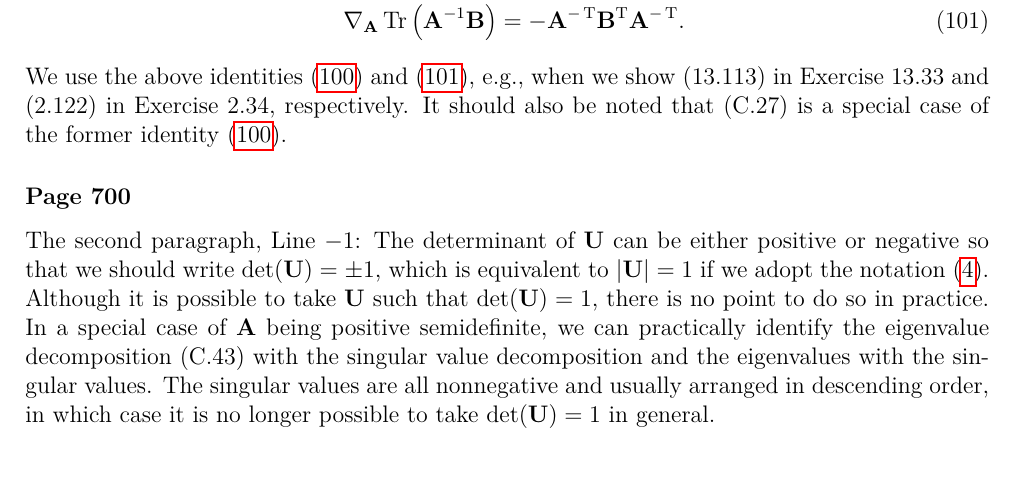
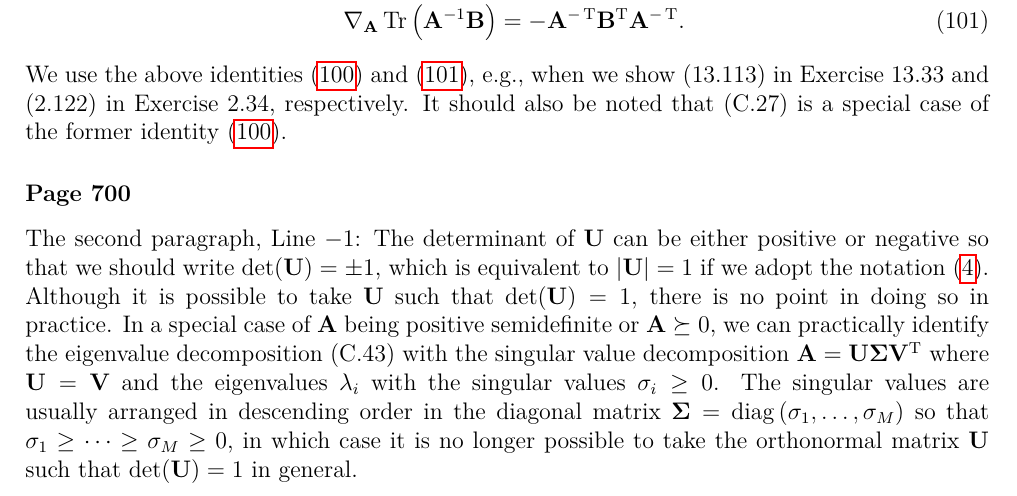
Before and after one commit to yousuketakada/prml_errata, a LaTeX document (prml_errata.tex): part of page 18 of 19, cut so that both start at the same text, the shorter picture padded with empty space. Compiled offline with pdfLaTeX.

Commit message:
Add equations for singular value decomposition

```diff
--- a/prml_errata.tex
+++ b/prml_errata.tex
@@ -1359,12 +1359,17 @@ The determinant of $\mathbf{U}$ can be either positive or negative so that
 we should write $\operatorname{det}(\mathbf{U}) = \pm 1$, which is equivalent to
 $\left|\mathbf{U}\right| = 1$ if we adopt the notation~\eqref{eq:abs_of_matrix_determinant}.
 Although it is possible to take $\mathbf{U}$ such that $\operatorname{det}(\mathbf{U}) = 1$,
-there is no point to do so in practice.
-In a special case of $\mathbf{A}$ being positive semidefinite,
+there is no point in doing so in practice.
+In a special case of $\mathbf{A}$ being positive semidefinite or $\mathbf{A} \succeq 0$,
 we can practically identify the eigenvalue decomposition~(C.43) with
-the singular value decomposition and the eigenvalues with the singular values.
-The singular values are all nonnegative and usually arranged in descending order,
-in which case it is no longer possible to take $\operatorname{det}(\mathbf{U}) = 1$ in general.
+the singular value decomposition~$\mathbf{A} = \mathbf{U}\bm{\Sigma}\mathbf{V}^{\operatorname{T}}$
+where $\mathbf{U} = \mathbf{V}$ and
+the eigenvalues~$\lambda_i$ with the singular values~$\sigma_i \geq 0$.
+The singular values are usually arranged in descending order in
+the diagonal matrix~$\bm{\Sigma} = \operatorname{diag}\left(\sigma_1, \dots, \sigma_M\right)$
+so that $\sigma_1 \geq \dots \geq \sigma_M \geq 0$,
+in which case it is no longer possible to take the orthonormal matrix~$\mathbf{U}$ such that
+$\operatorname{det}(\mathbf{U}) = 1$ in general.
 
 \erratum{Page~700}
 The text following (C.41):
```
Also changed, not shown: prml_errata.pdf.
